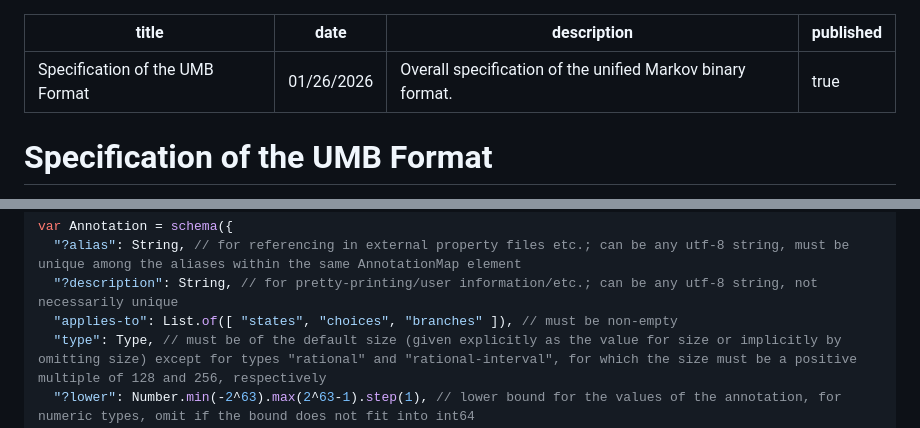
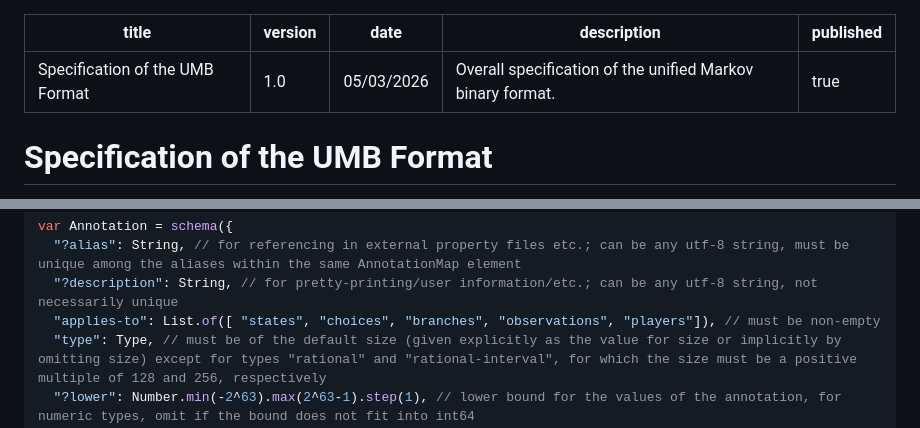
Before and after one commit to pmc-tools/umb, a Markdown page: spec.md, 2 parts joined by grey strips. Rendered like a GitHub page.

Commit message:
add version number
added version number
extended "applies-to" domain for Annotation schema to include observations and players

```diff
--- a/spec.md
+++ b/spec.md
@@ -1,6 +1,7 @@
 ---
 title: Specification of the UMB Format
-date: 01/26/2026
+version: 1.0
+date: 05/03/2026
 description: Overall specification of the unified Markov binary format.
 published: true
 ---
@@ -115,7 +116,7 @@ var AnnotationMap = schema(Map.of(/[0-9a-z_-]+/, Annotation)); // maps annotatio
 var Annotation = schema({
   "?alias": String, // for referencing in external property files etc.; can be any utf-8 string, must be unique among the aliases within the same AnnotationMap element
   "?description": String, // for pretty-printing/user information/etc.; can be any utf-8 string, not necessarily unique
-  "applies-to": List.of([ "states", "choices", "branches" ]), // must be non-empty
+  "applies-to": List.of([ "states", "choices", "branches", "observations", "players"]), // must be non-empty
   "type": Type, // must be of the default size (given explicitly as the value for size or implicitly by omitting size) except for types "rational" and "rational-interval", for which the size must be a positive multiple of 128 and 256, respectively
   "?lower": Number.min(-2^63).max(2^63-1).step(1), // lower bound for the values of the annotation, for numeric types, omit if the bound does not fit into int64
   "?upper": Number.min(-2^63).max(2^63-1).step(1), // upper bound for the values of the annotation, for numeric types, omit if the bound does not fit into int64
```
